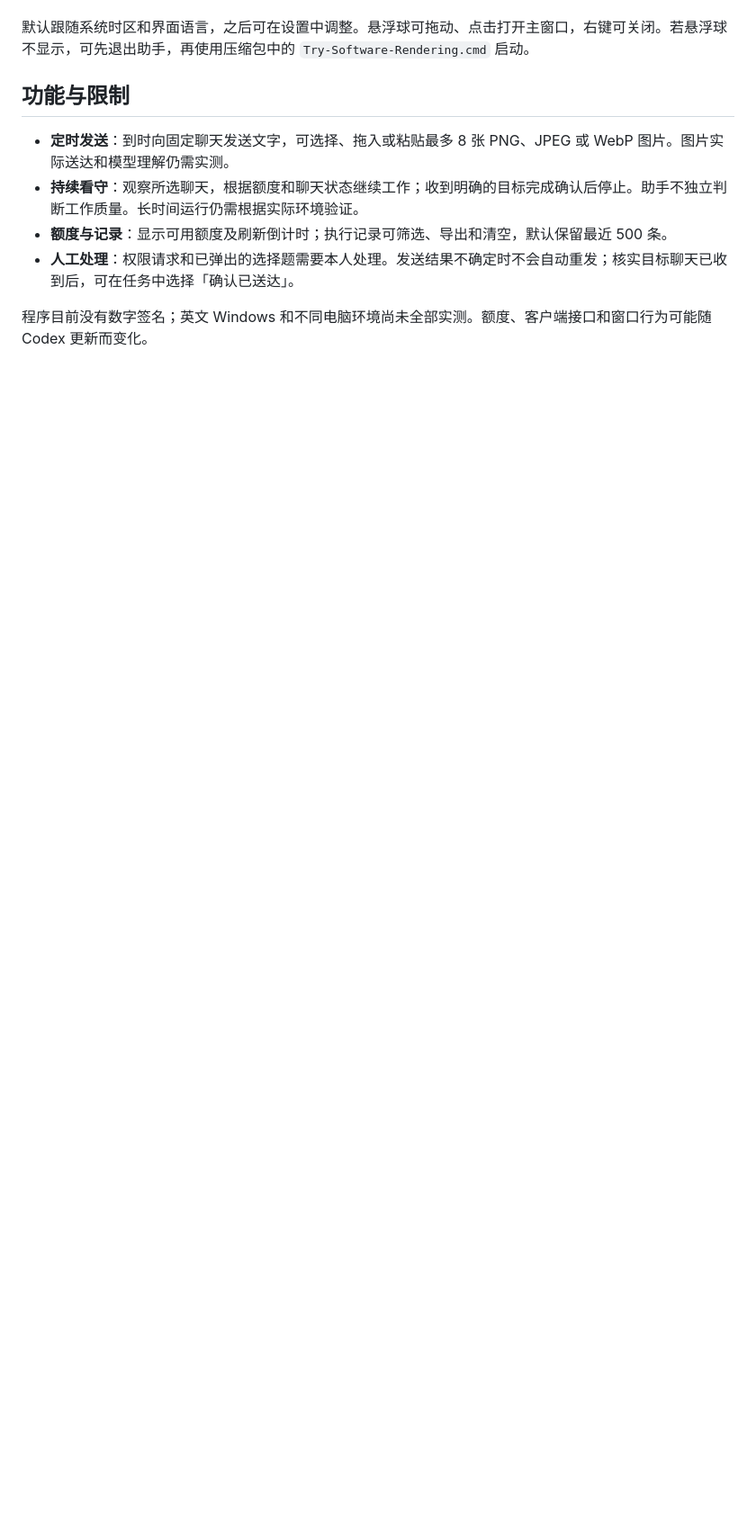
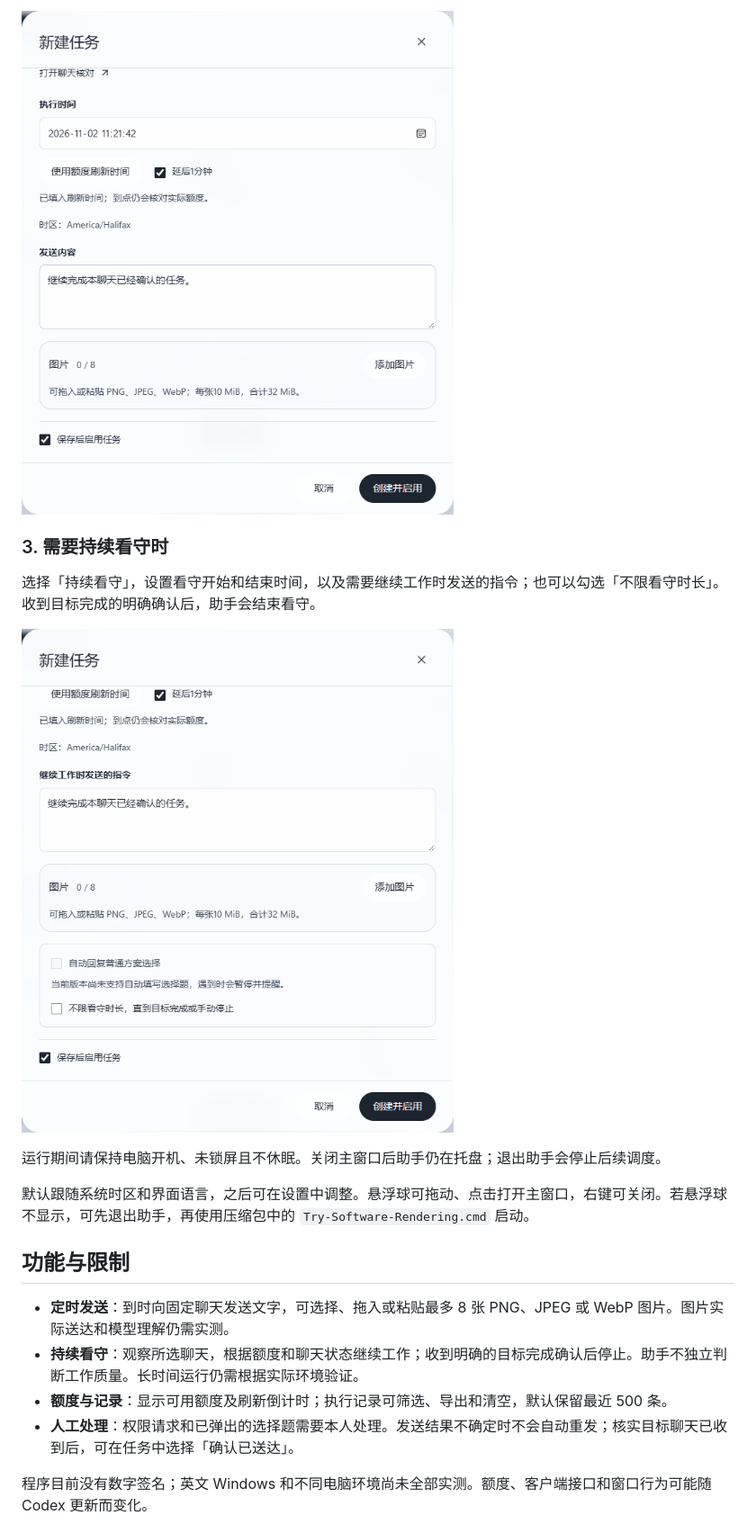
Before and after one commit to huang12chen/codex-timer-assistant, a Markdown page: README.md, the part around one of its changes. Shown at 90% size. Rendered like a GitHub page; pictures changed too: assets/guide-schedule.png (added), assets/guide-watch.png (added); blank space fills up the shorter version.

```diff
--- a/README.md
+++ b/README.md
@@ -16,3 +25,12 @@
+![定时发送：设置执行时间和消息](assets/guide-schedule.png)
+
+### 3. 需要持续看守时
+
+选择「持续看守」，设置看守开始和结束时间，以及需要继续工作时发送的指令；也可以勾选「不限看守时长」。收到目标完成的明确确认后，助手会结束看守。
+
+![持续看守：设置继续指令和看守时长](assets/guide-watch.png)
+
+运行期间请保持电脑开机、未锁屏且不休眠。关闭主窗口后助手仍在托盘；退出助手会停止后续调度。
 
 默认跟随系统时区和界面语言，之后可在设置中调整。悬浮球可拖动、点击打开主窗口，右键可关闭。若悬浮球不显示，可先退出助手，再使用压缩包中的 `Try-Software-Rendering.cmd` 启动。
 
```
Also changed, not shown: other parts of README.md (+15 -6 lines), README.en.md (+24 -6 lines), assets/guide-schedule-en.png (added), assets/guide-select-en.png (added), assets/guide-select.png (added), assets/guide-watch-en.png (added).
